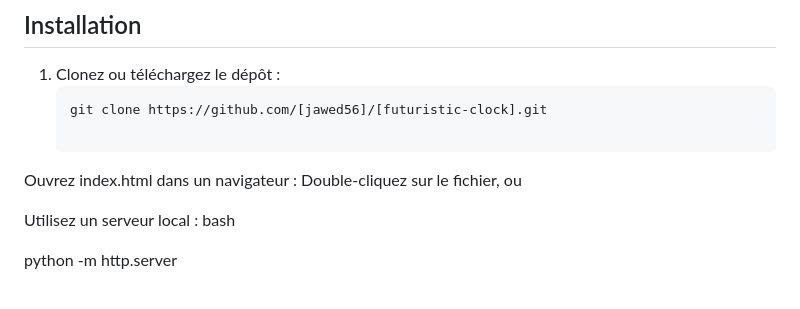
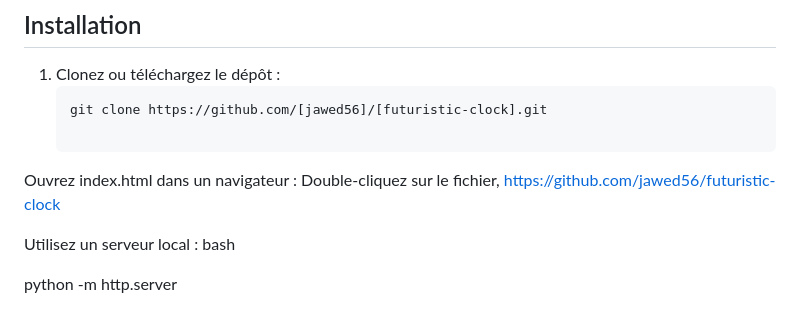
Before and after one commit to jawed56/futuristic-clock, a Markdown page: README.md, the part around the change. Drawn GitHub-style.

```diff
--- a/README.md
+++ b/README.md
@@ -32,7 +32,7 @@ Une horloge digitale immersive avec un design néon et un fond animé arc-en-cie
    git clone https://github.com/[jawed56]/[futuristic-clock].git
 
 Ouvrez index.html dans un navigateur :
-Double-cliquez sur le fichier, ou
+Double-cliquez sur le fichier, https://github.com/jawed56/futuristic-clock
 
 Utilisez un serveur local :
 bash
```
